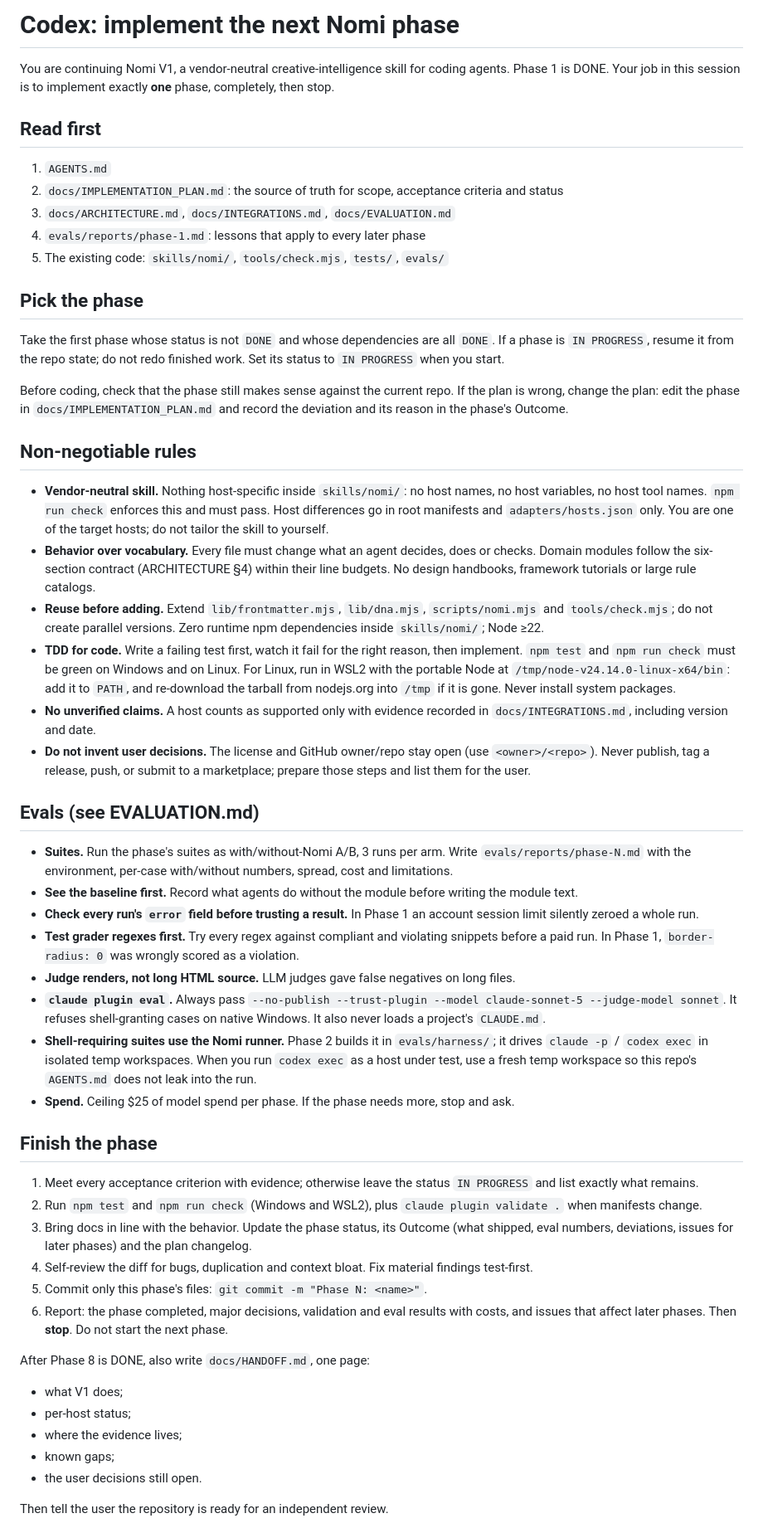
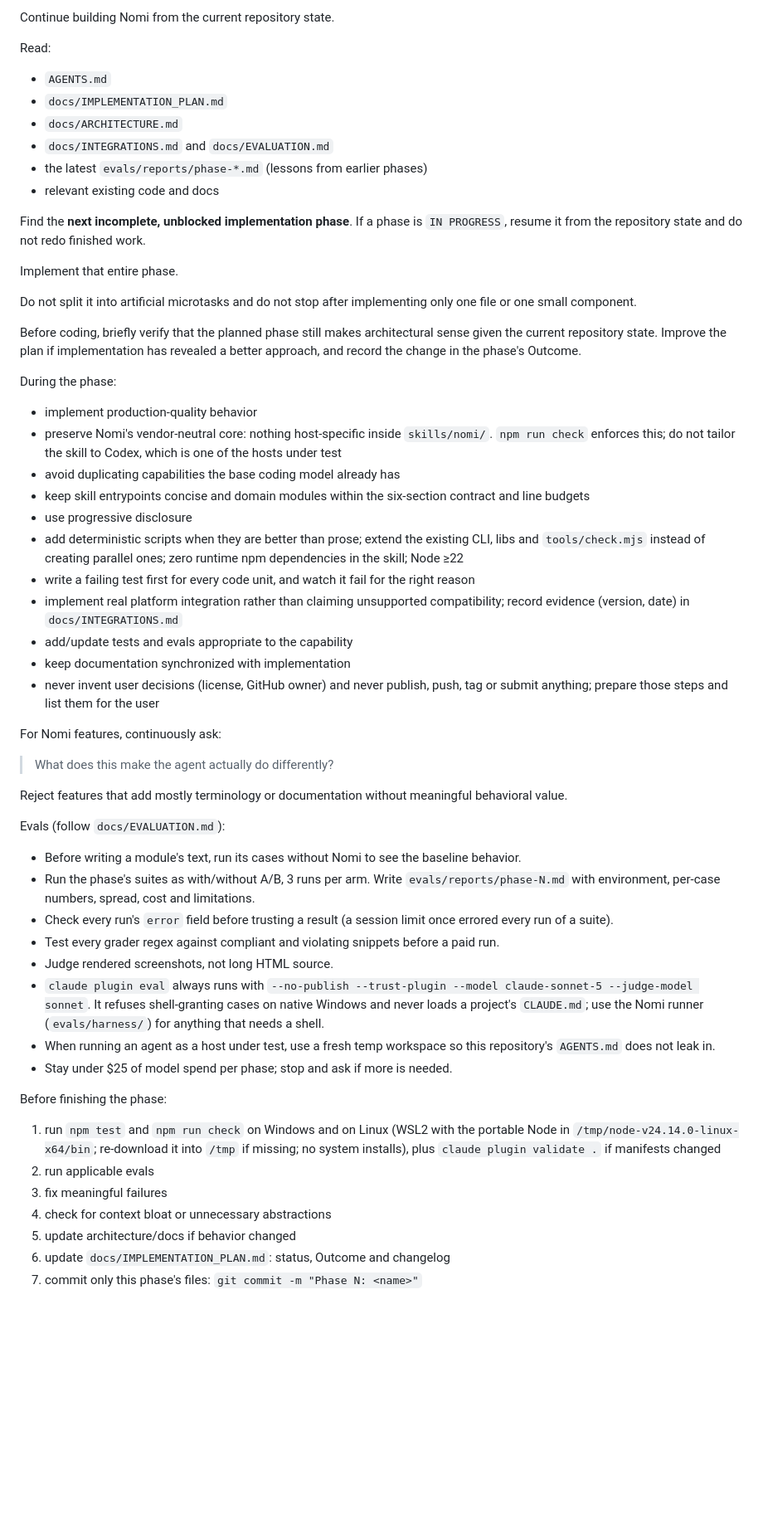
Before and after one commit to Miniks040506/nomi, a Markdown page: prompts/CODEX_IMPLEMENT_NEXT_PHASE.md, the part around one of its changes. Shown at 83% size. GitHub-like rendering; blank space fills up the shorter version.

Commit message:
Add codex prompt

```diff
--- a/prompts/CODEX_IMPLEMENT_NEXT_PHASE.md
+++ b/prompts/CODEX_IMPLEMENT_NEXT_PHASE.md
@@ -1,50 +1,55 @@
-# Codex: implement the next Nomi phase
+Continue building Nomi from the current repository state.
 
-You are continuing Nomi V1, a vendor-neutral creative-intelligence skill for coding agents. Phase 1 is DONE. Your job in this session is to implement exactly **one** phase, completely, then stop.
+Read:
+- `AGENTS.md`
+- `docs/IMPLEMENTATION_PLAN.md`
+- `docs/ARCHITECTURE.md`
+- `docs/INTEGRATIONS.md` and `docs/EVALUATION.md`
+- the latest `evals/reports/phase-*.md` (lessons from earlier phases)
+- relevant existing code and docs
 
-## Read first
-1. `AGENTS.md`
-2. `docs/IMPLEMENTATION_PLAN.md`: the source of truth for scope, acceptance criteria and status
-3. `docs/ARCHITECTURE.md`, `docs/INTEGRATIONS.md`, `docs/EVALUATION.md`
-4. `evals/reports/phase-1.md`: lessons that apply to every later phase
-5. The existing code: `skills/nomi/`, `tools/check.mjs`, `tests/`, `evals/`
+Find the **next incomplete, unblocked implementation phase**. If a phase is `IN PROGRESS`, resume it from the repository state and do not redo finished work.
 
-## Pick the phase
-Take the first phase whose status is not `DONE` and whose dependencies are all `DONE`. If a phase is `IN PROGRESS`, resume it from the repo state; do not redo finished work. Set its status to `IN PROGRESS` when you start.
+Implement that entire phase.
 
-Before coding, check that the phase still makes sense against the current repo. If the plan is wrong, change the plan: edit the phase in `docs/IMPLEMENTATION_PLAN.md` and record the deviation and its reason in the phase's Outcome.
+Do not split it into artificial microtasks and do not stop after implementing only one file or one small component.
 
-## Non-negotiable rules
-- **Vendor-neutral skill.** Nothing host-specific inside `skills/nomi/`: no host names, no host variables, no host tool names. `npm run check` enforces this and must pass. Host differences go in root manifests and `adapters/hosts.json` only. You are one of the target hosts; do not tailor the skill to yourself.
-- **Behavior over vocabulary.** Every file must change what an agent decides, does or checks. Domain modules follow the six-section contract (ARCHITECTURE §4) within their line budgets. No design handbooks, framework tutorials or large rule catalogs.
-- **Reuse before adding.** Extend `lib/frontmatter.mjs`, `lib/dna.mjs`, `scripts/nomi.mjs` and `tools/check.mjs`; do not create parallel versions. Zero runtime npm dependencies inside `skills/nomi/`; Node ≥22.
-- **TDD for code.** Write a failing test first, watch it fail for the right reason, then implement. `npm test` and `npm run check` must be green on Windows and on Linux. For Linux, run in WSL2 with the portable Node at `/tmp/node-v24.14.0-linux-x64/bin`: add it to `PATH`, and re-download the tarball from nodejs.org into `/tmp` if it is gone. Never install system packages.
-- **No unverified claims.** A host counts as supported only with evidence recorded in `docs/INTEGRATIONS.md`, including version and date.
-- **Do not invent user decisions.** The license and GitHub owner/repo stay open (use `<owner>/<repo>`). Never publish, tag a release, push, or submit to a marketplace; prepare those steps and list them for the user.
+Before coding, briefly verify that the planned phase still makes architectural sense given the current repository state. Improve the plan if implementation has revealed a better approach, and record the change in the phase's Outcome.
 
-## Evals (see EVALUATION.md)
-- **Suites.** Run the phase's suites as with/without-Nomi A/B, 3 runs per arm. Write `evals/reports/phase-N.md` with the environment, per-case with/without numbers, spread, cost and limitations.
-- **See the baseline first.** Record what agents do without the module before writing the module text.
-- **Check every run's `error` field before trusting a result.** In Phase 1 an account session limit silently zeroed a whole run.
-- **Test grader regexes first.** Try every regex against compliant and violating snippets before a paid run. In Phase 1, `border-radius: 0` was wrongly scored as a violation.
-- **Judge renders, not long HTML source.** LLM judges gave false negatives on long files.
-- **`claude plugin eval`.** Always pass `--no-publish --trust-plugin --model claude-sonnet-5 --judge-model sonnet`. It refuses shell-granting cases on native Windows. It also never loads a project's `CLAUDE.md`.
-- **Shell-requiring suites use the Nomi runner.** Phase 2 builds it in `evals/harness/`; it drives `claude -p` / `codex exec` in isolated temp workspaces. When you run `codex exec` as a host under test, use a fresh temp workspace so this repo's `AGENTS.md` does not leak into the run.
-- **Spend.** Ceiling $25 of model spend per phase. If the phase needs more, stop and ask.
+During the phase:
+- implement production-quality behavior
+- preserve Nomi's vendor-neutral core: nothing host-specific inside `skills/nomi/`. `npm run check` enforces this; do not tailor the skill to Codex, which is one of the hosts under test
+- avoid duplicating capabilities the base coding model already has
+- keep skill entrypoints concise and domain modules within the six-section contract and line budgets
+- use progressive disclosure
+- add deterministic scripts when they are better than prose; extend the existing CLI, libs and `tools/check.mjs` instead of creating parallel ones; zero runtime npm dependencies in the skill; Node ≥22
+- write a failing test first for every code unit, and watch it fail for the right reason
+- implement real platform integration rather than claiming unsupported compatibility; record evidence (version, date) in `docs/INTEGRATIONS.md`
+- add/update tests and evals appropriate to the capability
+- keep documentation synchronized with implementation
+- never invent user decisions (license, GitHub owner) and never publish, push, tag or submit anything; prepare those steps and list them for the user
 
-## Finish the phase
-1. Meet every acceptance criterion with evidence; otherwise leave the status `IN PROGRESS` and list exactly what remains.
-2. Run `npm test` and `npm run check` (Windows and WSL2), plus `claude plugin validate .` when manifests change.
-3. Bring docs in line with the behavior. Update the phase status, its Outcome (what shipped, eval numbers, deviations, issues for later phases) and the plan changelog.
-4. Self-review the diff for bugs, duplication and context bloat. Fix material findings test-first.
-5. Commit only this phase's files: `git commit -m "Phase N: <name>"`.
-6. Report: the phase completed, major decisions, validation and eval results with costs, and issues that affect later phases. Then **stop**. Do not start the next phase.
+For Nomi features, continuously ask:
+> What does this make the agent actually do differently?
 
-After Phase 8 is DONE, also write `docs/HANDOFF.md`, one page:
-- what V1 does;
-- per-host status;
-- where the evidence lives;
-- known gaps;
-- the user decisions still open.
+Reject features that add mostly terminology or documentation without meaningful behavioral value.
 
-Then tell the user the repository is ready for an independent review.
+Evals (follow `docs/EVALUATION.md`):
+- Before writing a module's text, run its cases without Nomi to see the baseline behavior.
+- Run the phase's suites as with/without A/B, 3 runs per arm. Write `evals/reports/phase-N.md` with environment, per-case numbers, spread, cost and limitations.
+- Check every run's `error` field before trusting a result (a session limit once errored every run of a suite).
+- Test every grader regex against compliant and violating snippets before a paid run.
+- Judge rendered screenshots, not long HTML source.
+- `claude plugin eval` always runs with `--no-publish --trust-plugin --model claude-sonnet-5 --judge-model sonnet`. It refuses shell-granting cases on native Windows and never loads a project's `CLAUDE.md`; use the Nomi runner (`evals/harness/`) for anything that needs a shell.
+- When running an agent as a host under test, use a fresh temp workspace so this repository's `AGENTS.md` does not leak in.
+- Stay under $25 of model spend per phase; stop and ask if more is needed.
+
+Before finishing the phase:
+1. run `npm test` and `npm run check` on Windows and on Linux (WSL2 with the portable Node in `/tmp/node-v24.14.0-linux-x64/bin`; re-download it into `/tmp` if missing; no system installs), plus `claude plugin validate .` if manifests changed
+2. run applicable evals
+3. fix meaningful failures
+4. check for context bloat or unnecessary abstractions
+5. update architecture/docs if behavior changed
+6. update `docs/IMPLEMENTATION_PLAN.md`: status, Outcome and changelog
+7. commit only this phase's files: `git commit -m "Phase N: <name>"`
+
```
Also changed, not shown: other parts of prompts/CODEX_IMPLEMENT_NEXT_PHASE.md (+20 -0 lines).
